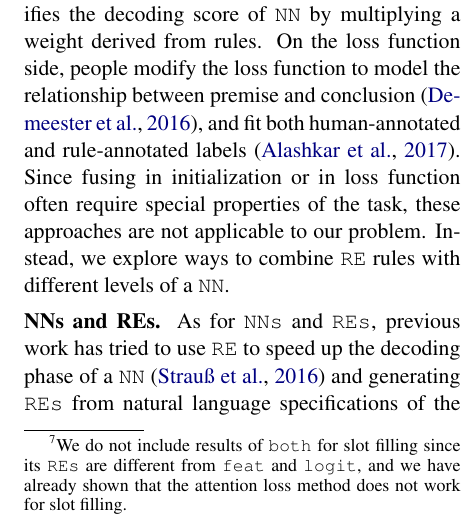
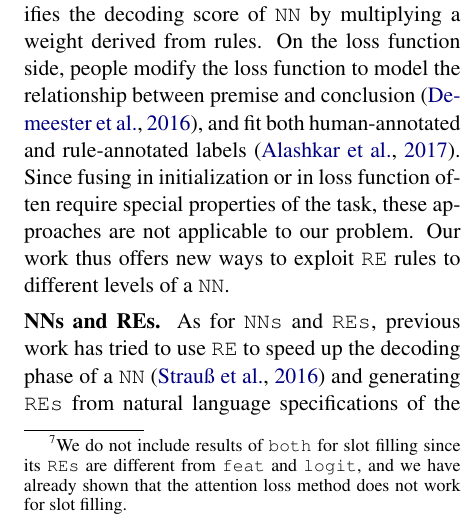
Before and after one commit to pfllo/re_and_nn, a LaTeX paper (acl2018.tex, which reads related.tex): part of one column of page 9 of 11, cut so that both start at the same text. Compiled offline with pdfLaTeX.

Commit message:
。。。。

```diff
--- a/related.tex
+++ b/related.tex
@@ -16,7 +16,7 @@ On the loss function side, people modify the loss function to model the relation
 % and learn from unlabeled data~\cite{xu2017semantic}.
 % \cite{demeester2016lifted} modifies the loss function to impose an ordering between the premise and conclusion of first-order logic rules. \cite{alashkar2017examples} modifies the loss by letting the model to fit the label generated by rules along with human-generated labels as well. \cite{xu2017semantic} develops a semantic loss so that the model can learn from unlabeled data.
 Since fusing in initialization or in loss function often require special properties of the task, these approaches are not applicable to our
-problem. Instead, we explore ways to combine \RE rules with different levels of a \NN.
+problem. Our work thus offers new ways to exploit \RE rules to different levels of a \NN.
 
 \cparagraph{NNs and REs} As for \NNs and \REs, previous work has tried to use \RE to speed up the decoding phase of a
 \NN~\cite{strauss2016regular} and generating \REs from natural language specifications of the \RE~\cite{locascio2016neural}. By contrast,
```
